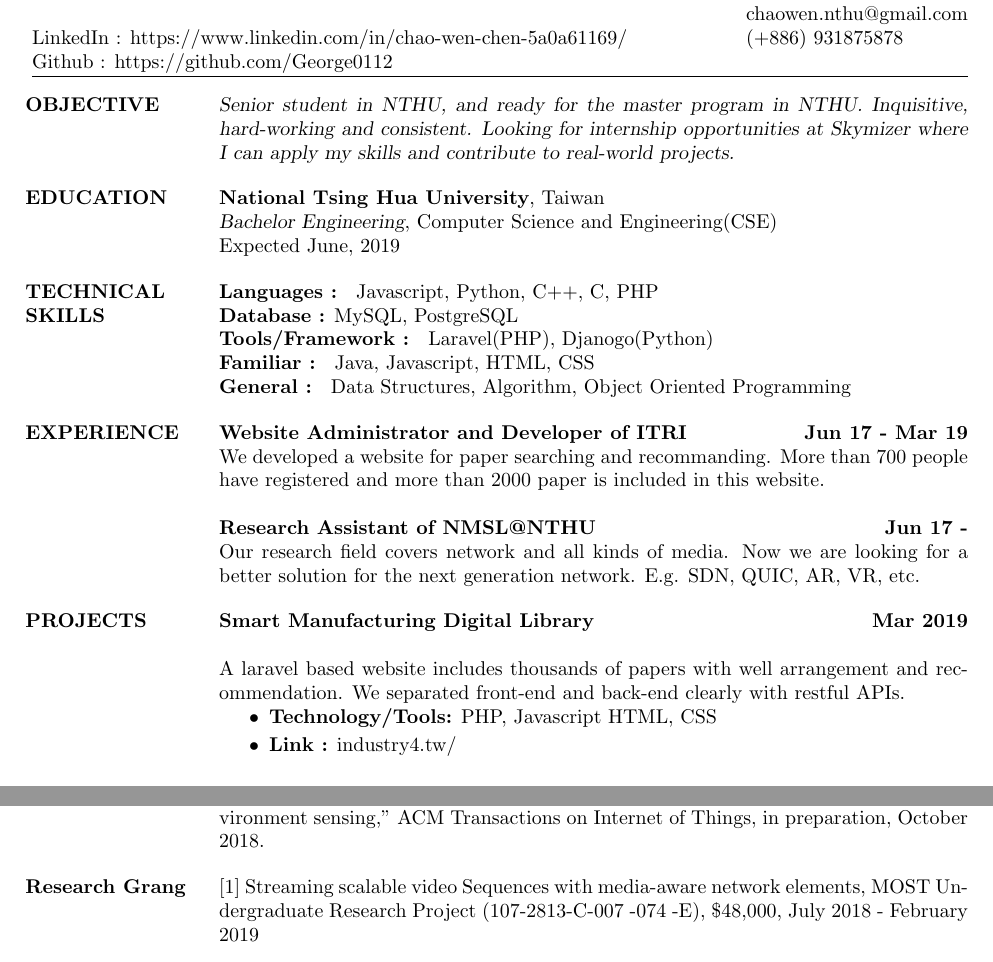
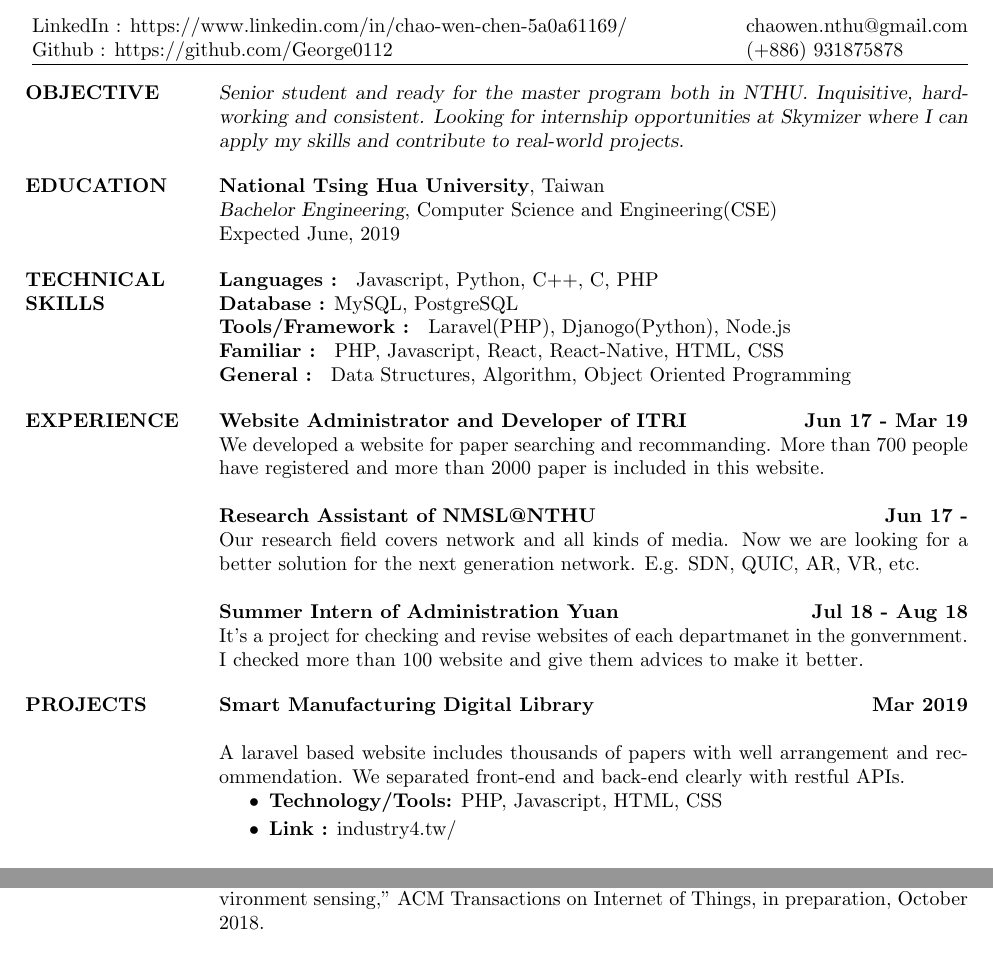
Before and after one commit to George0112/cv, a LaTeX CV (cv.tex): two parts of the page, joined at a grey line, cut so that both start at the same text. The pictures show the PDF file cv.pdf that the author committed with the source.

Commit message:
remove research grant

```diff
--- a/cv.tex
+++ b/cv.tex
@@ -78,7 +77,7 @@
 %	EDUCATION SECTION
 %-------------------------------------------------------------------------------
 \section{OBJECTIVE}
-{\sl Senior student in NTHU, and ready for the master program in NTHU. Inquisitive, hard-working and consistent. Looking for internship opportunities at Skymizer where I can apply my skills and contribute to real-world projects. }
+{\sl Senior student and ready for the master program both in NTHU. Inquisitive, hard-working and consistent. Looking for internship opportunities at Skymizer where I can apply my skills and contribute to real-world projects. }
 
 \section{EDUCATION}
 \textbf{National Tsing Hua University}, Taiwan\\
@@ -107,9 +106,9 @@ Expected June, 2019
 \\
 \textbf{Database :} MySQL, PostgreSQL
 \\
-\textbf{Tools/Framework : } Laravel(PHP), Djanogo(Python)
+\textbf{Tools/Framework : } Laravel(PHP), Djanogo(Python), Node.js
 \\
-\textbf{Familiar : } Java, Javascript, HTML, CSS
+\textbf{Familiar : } PHP, Javascript, React, React-Native, HTML, CSS
 \\
 \textbf{General : } Data Structures, Algorithm, Object Oriented Programming
 
@@ -130,8 +129,8 @@ Expected June, 2019
 \textbf{Research Assistant of NMSL@NTHU \hfill{Jun 17 - }\\}
 \normalfont{Our research field covers network and all kinds of media. Now we are looking for a better solution for the next generation network. E.g. SDN, QUIC, AR, VR, etc.}
 
-% \textbf{Website Intern of Administration Yuan \hfill{Jul 18 - Aug 18}\\}
-% \normalfont{It's a project for checking and revise websites of each departmanet in the gonvernment. I checked more than 100 website and give them advices to make it better.}
+\textbf{Summer Intern of Administration Yuan \hfill{Jul 18 - Aug 18}\\}
+\normalfont{It's a project for checking and revise websites of each departmanet in the gonvernment. I checked more than 100 website and give them advices to make it better.}
 
 
 \section{PROJECTS}
@@ -180,9 +179,9 @@ programming language," in Proc. of IEEE Network Operations and Management Sympos
 \normalfont{[2] Q. Zhu, M. Uddin, N. Venkatasubramanian, \textbf{C. Chen}, and C. Hsu, "Spatio-temporal scheduling of in-Situ and mobile Internet-of-Things devices for urban
 environment sensing," ACM Transactions on Internet of Things, in preparation, October 2018.}
 
-\section{Research Grang}{}
-\\
-\normalfont{[1] Streaming scalable video Sequences with media-aware network elements, MOST Undergraduate Research Project (#107-2813-C-007 -074 -E), \$48,000, July 2018 - February 2019}
+% \section{Research Grant}{}
+% \\
+% \normalfont{[1] Streaming scalable video Sequences with media-aware network elements, MOST Undergraduate Research Project (#107-2813-C-007 -074 -E), \$48,000, July 2018 - February 2019}
 
 % \\
 % \section{Course Design}{}
```
Also changed, not shown: cv.pdf, cv.tex (7 more changed lines), 3 other files.
